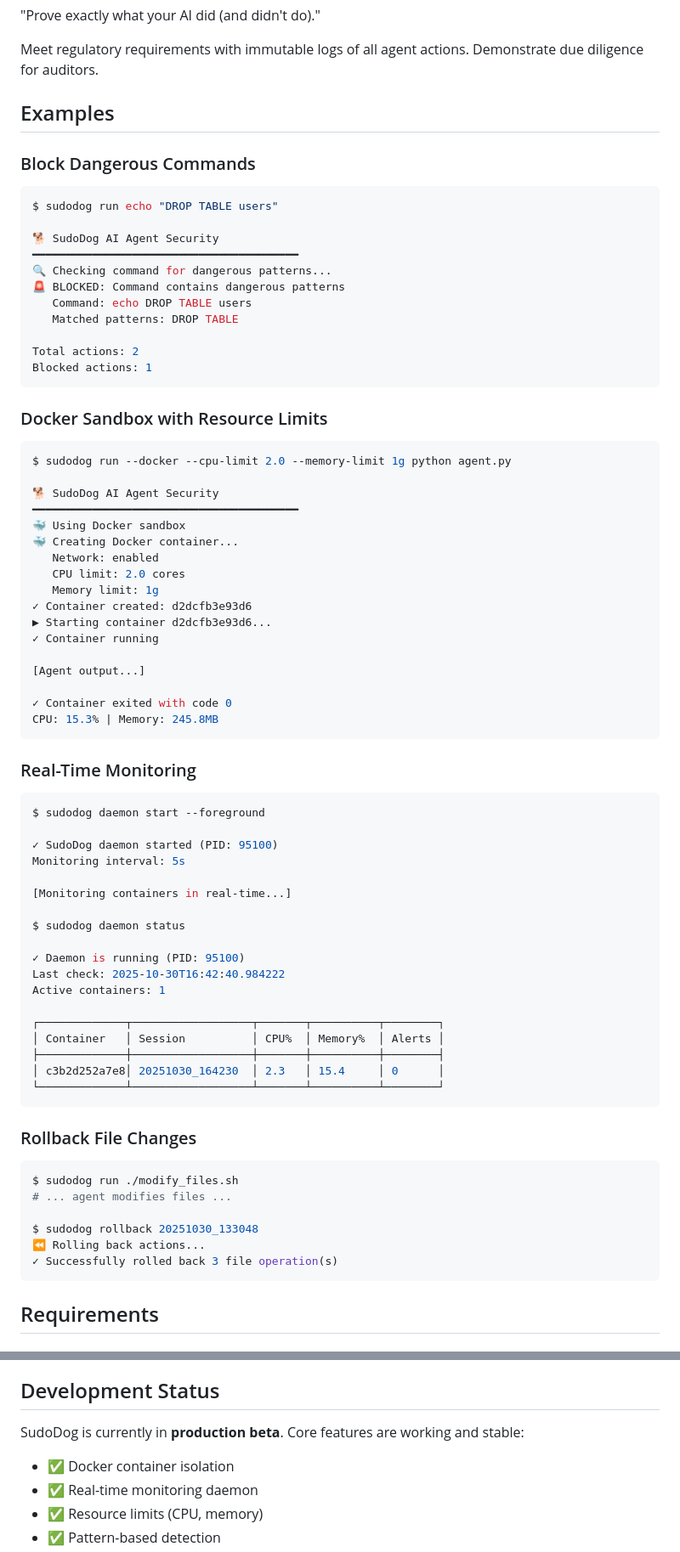
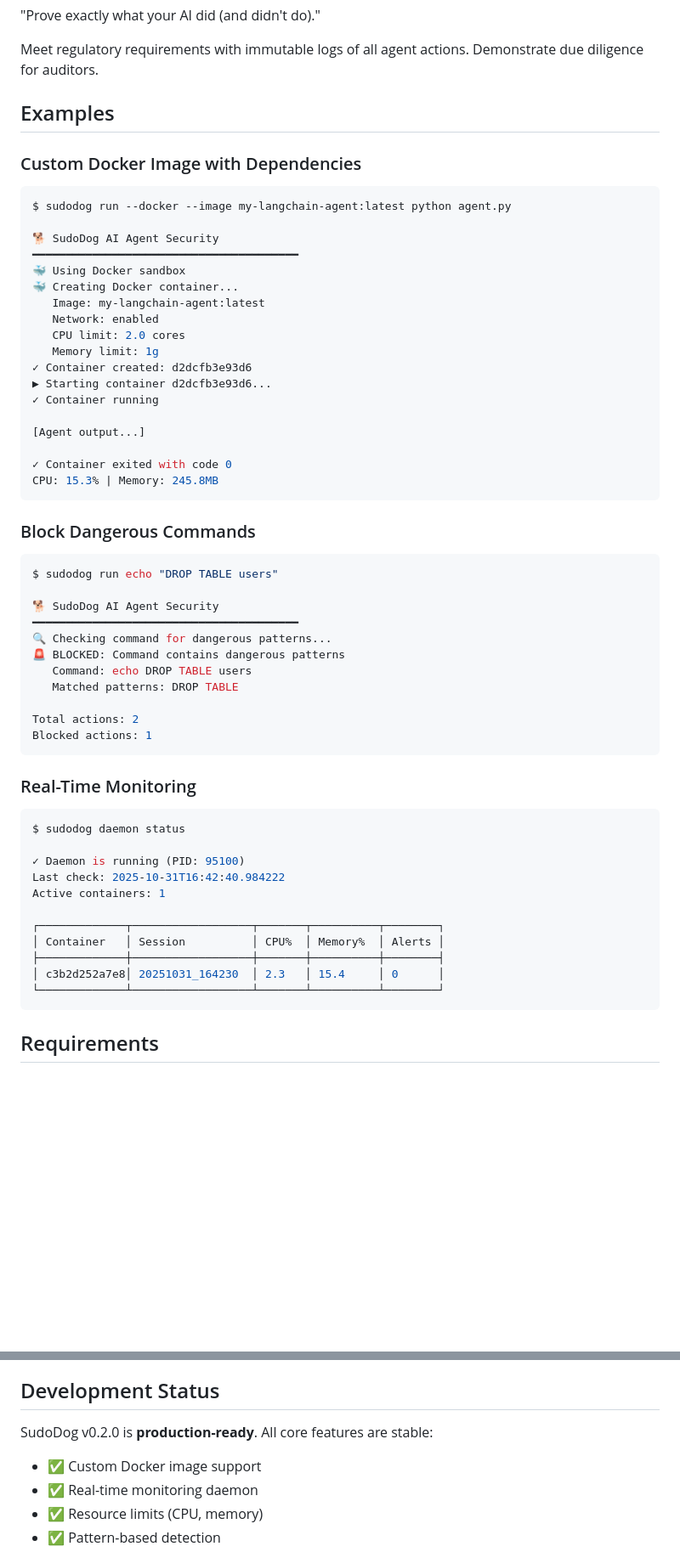
Before and after one commit to SudoDog-official/SudoDog, a Markdown page: README.md, 2 parts joined by grey strips. Shown: that part at 85% size. Drawn GitHub-style; blank space fills up the shorter version.

````diff
--- a/README.md
+++ b/README.md
@@ -422,6 +441,28 @@ Meet regulatory requirements with immutable logs of all agent actions. Demonstra
 
 ## Examples
 
+### Custom Docker Image with Dependencies
+```bash
+$ sudodog run --docker --image my-langchain-agent:latest python agent.py
+
+🐕 SudoDog AI Agent Security
+━━━━━━━━━━━━━━━━━━━━━━━━━━━━━━━━━━━━━━━━
+🐳 Using Docker sandbox
+🐳 Creating Docker container...
+   Image: my-langchain-agent:latest
+   Network: enabled
+   CPU limit: 2.0 cores
+   Memory limit: 1g
+✓ Container created: d2dcfb3e93d6
+▶ Starting container d2dcfb3e93d6...
+✓ Container running
+
+[Agent output...]
+
+✓ Container exited with code 0
+CPU: 15.3% | Memory: 245.8MB
+```
+
 ### Block Dangerous Commands
 ```bash
 $ sudodog run echo "DROP TABLE users"
@@ -437,57 +478,19 @@ Total actions: 2
 Blocked actions: 1
 ```
 
-### Docker Sandbox with Resource Limits
-```bash
-$ sudodog run --docker --cpu-limit 2.0 --memory-limit 1g python agent.py
-
-🐕 SudoDog AI Agent Security
-━━━━━━━━━━━━━━━━━━━━━━━━━━━━━━━━━━━━━━━━
-🐳 Using Docker sandbox
-🐳 Creating Docker container...
-   Network: enabled
-   CPU limit: 2.0 cores
-   Memory limit: 1g
-✓ Container created: d2dcfb3e93d6
-▶ Starting container d2dcfb3e93d6...
-✓ Container running
-
-[Agent output...]
-
-✓ Container exited with code 0
-CPU: 15.3% | Memory: 245.8MB
-```
-
 ### Real-Time Monitoring
 ```bash
-$ sudodog daemon start --foreground
-
-✓ SudoDog daemon started (PID: 95100)
-Monitoring interval: 5s
-
-[Monitoring containers in real-time...]
-
 $ sudodog daemon status
 
 ✓ Daemon is running (PID: 95100)
-Last check: 2025-10-30T16:42:40.984222
+Last check: 2025-10-31T16:42:40.984222
 Active containers: 1
 
 ┌─────────────┬──────────────────┬───────┬──────────┬────────┐
 │ Container   │ Session          │ CPU%  │ Memory%  │ Alerts │
 ├─────────────┼──────────────────┼───────┼──────────┼────────┤
-│ c3b2d252a7e8│ 20251030_164230  │ 2.3   │ 15.4     │ 0      │
+│ c3b2d252a7e8│ 20251031_164230  │ 2.3   │ 15.4     │ 0      │
 └─────────────┴──────────────────┴───────┴──────────┴────────┘
-```
-
-### Rollback File Changes
-```bash
-$ sudodog run ./modify_files.sh
-# ... agent modifies files ...
-
-$ sudodog rollback 20251030_133048
-⏪ Rolling back actions...
-✓ Successfully rolled back 3 file operation(s)
 ```
 
 ## Requirements
@@ -506,9 +509,9 @@ $ sudodog rollback 20251030_133048
 
 ## Development Status
 
-SudoDog is currently in **production beta**. Core features are working and stable:
+SudoDog v0.2.0 is **production-ready**. All core features are stable:
 
-- ✅ Docker container isolation
+- ✅ Custom Docker image support
 - ✅ Real-time monitoring daemon
 - ✅ Resource limits (CPU, memory)
 - ✅ Pattern-based detection
````
Also changed, not shown: other parts of README.md (+88 -68 lines).
